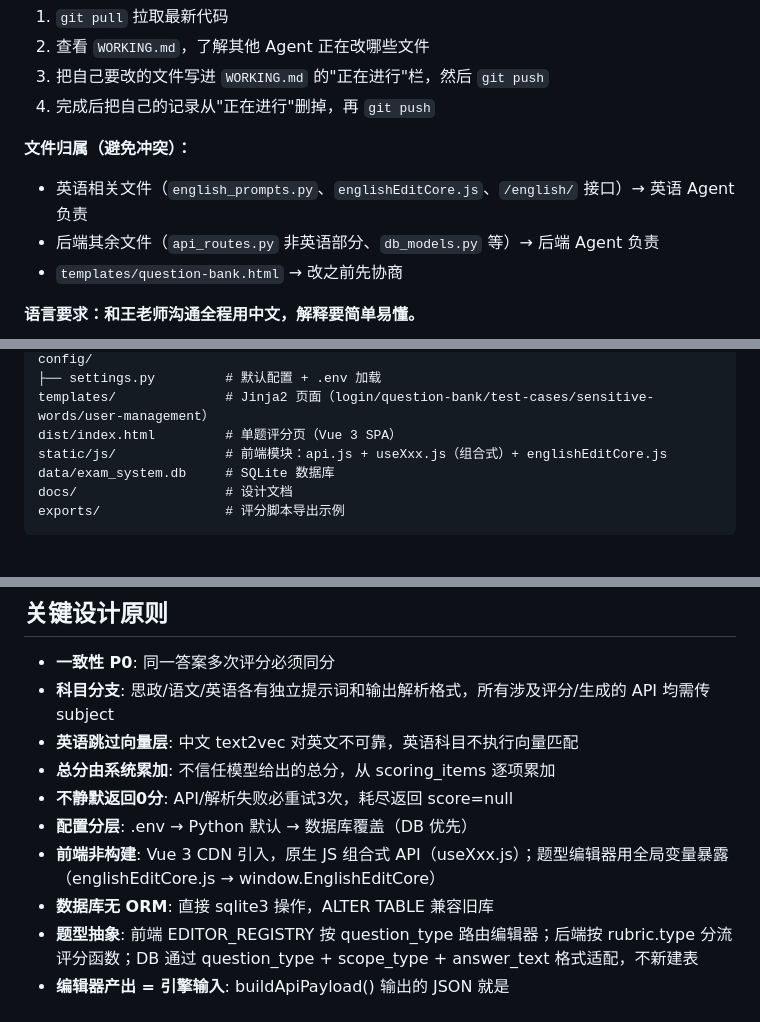
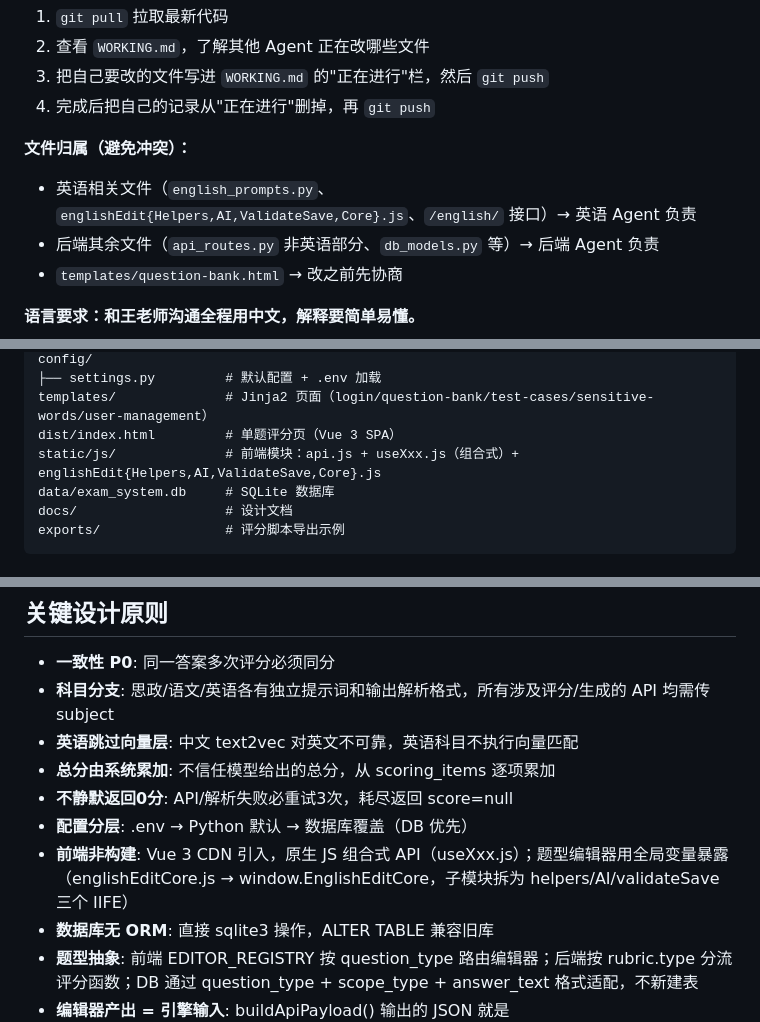
Before and after one commit to wangzhenhua896-glitch/exam-system, a Markdown page: CLAUDE.md, 3 parts joined by grey strips. GitHub-like rendering.

Commit message:
docs: CLAUDE.md 同步 englishEditCore.js 拆分后的文件引用
Co-Authored-By: Claude Opus 4.6 <noreply@anthropic.com>

```diff
--- a/CLAUDE.md
+++ b/CLAUDE.md
@@ -10,7 +10,7 @@
 4. 完成后把自己的记录从"正在进行"删掉，再 `git push`
 
 **文件归属（避免冲突）：**
-- 英语相关文件（`english_prompts.py`、`englishEditCore.js`、`/english/` 接口）→ 英语 Agent 负责
+- 英语相关文件（`english_prompts.py`、`englishEdit{Helpers,AI,ValidateSave,Core}.js`、`/english/` 接口）→ 英语 Agent 负责
 - 后端其余文件（`api_routes.py` 非英语部分、`db_models.py` 等）→ 后端 Agent 负责
 - `templates/question-bank.html` → 改之前先协商
 
@@ -48,7 +48,7 @@ config/
 ├── settings.py         # 默认配置 + .env 加载
 templates/              # Jinja2 页面（login/question-bank/test-cases/sensitive-words/user-management）
 dist/index.html         # 单题评分页（Vue 3 SPA）
-static/js/              # 前端模块：api.js + useXxx.js（组合式）+ englishEditCore.js
+static/js/              # 前端模块：api.js + useXxx.js（组合式）+ englishEdit{Helpers,AI,ValidateSave,Core}.js
 data/exam_system.db     # SQLite 数据库
 docs/                   # 设计文档
 exports/                # 评分脚本导出示例
@@ -141,7 +141,7 @@ GET  /api/batch/{task_id}  →  查询进度和结果
 - **总分由系统累加**: 不信任模型给出的总分，从 scoring_items 逐项累加
 - **不静默返回0分**: API/解析失败必重试3次，耗尽返回 score=null
 - **配置分层**: .env → Python 默认 → 数据库覆盖（DB 优先）
-- **前端非构建**: Vue 3 CDN 引入，原生 JS 组合式 API（useXxx.js）；题型编辑器用全局变量暴露（englishEditCore.js → window.EnglishEditCore）
+- **前端非构建**: Vue 3 CDN 引入，原生 JS 组合式 API（useXxx.js）；题型编辑器用全局变量暴露（englishEditCore.js → window.EnglishEditCore，子模块拆为 helpers/AI/validateSave 三个 IIFE）
 - **数据库无 ORM**: 直接 sqlite3 操作，ALTER TABLE 兼容旧库
 - **题型抽象**: 前端 EDITOR_REGISTRY 按 question_type 路由编辑器；后端按 rubric.type 分流评分函数；DB 通过 question_type + scope_type + answer_text 格式适配，不新建表
 - **编辑器产出 = 引擎输入**: buildApiPayload() 输出的 JSON 就是 english_scoring_point_match() 直接消费的格式，中间不做转换
```
Also changed, not shown: other parts of CLAUDE.md (+1 -1 lines).
